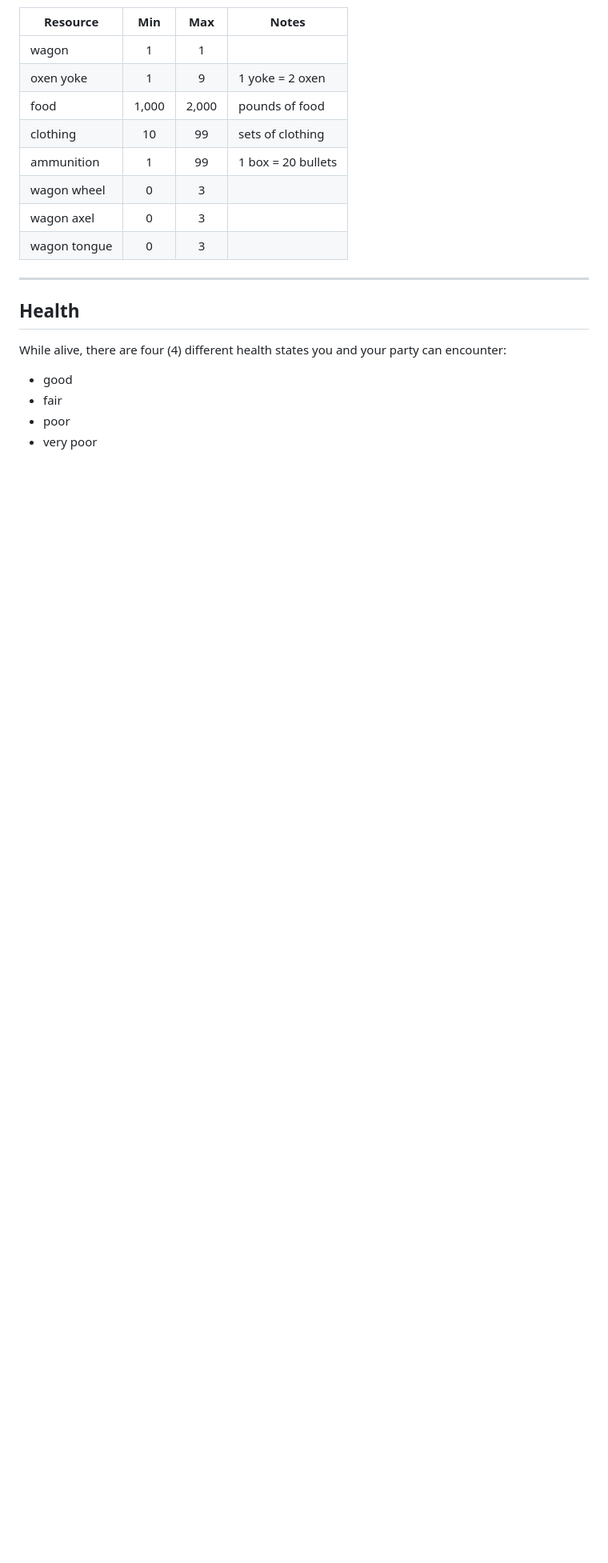
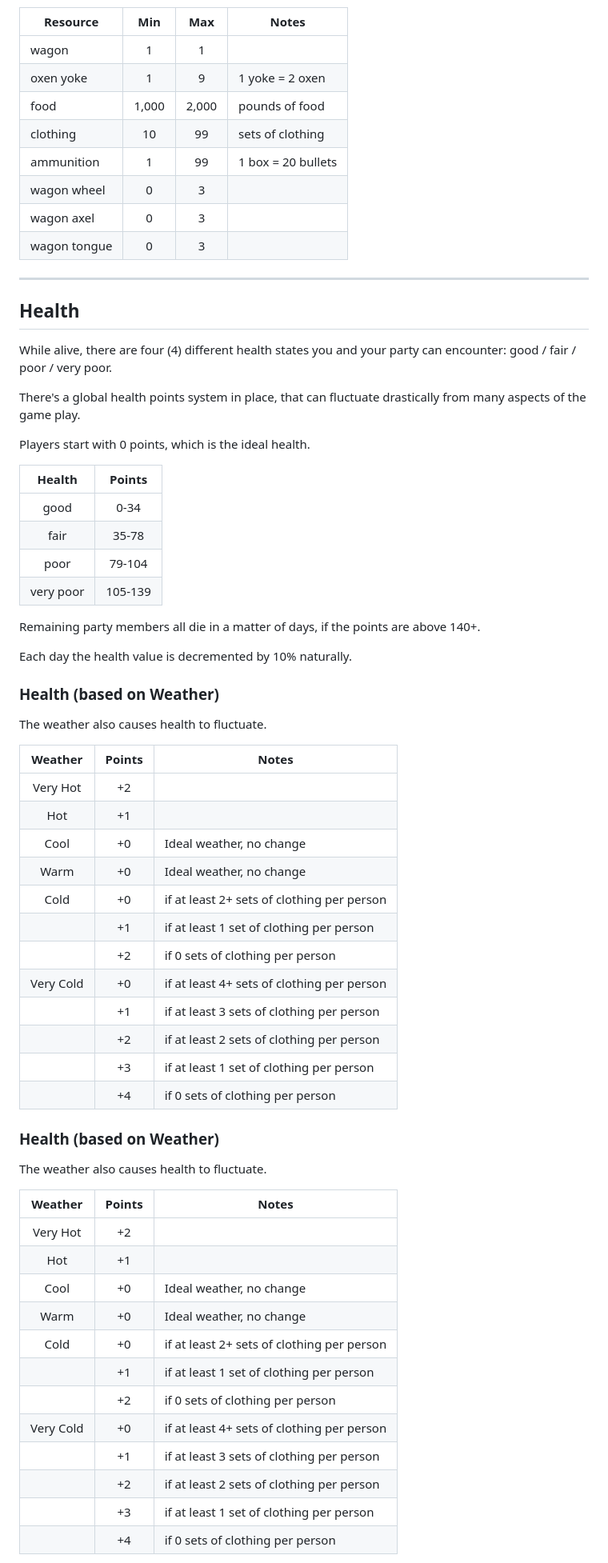
Before and after one commit to TravelTimN/oregon-trail-python, a Markdown page: README.md, the part around one of its changes. Shown at 80% size. Drawn GitHub-style; blank space fills up the shorter version.

Commit message:
Update README with some health calculations

```diff
--- a/README.md
+++ b/README.md
@@ -194,9 +164,58 @@ You will be required to carry supplies with you to help make the arduous journey
 
 ## Health
 
-While alive, there are four (4) different health states you and your party can encounter:
+While alive, there are four (4) different health states you and your party can encounter: good / fair / poor / very poor.
 
-- good
-- fair
-- poor
-- very poor
+There's a global health points system in place, that can fluctuate drastically from many aspects of the game play.
+
+Players start with 0 points, which is the ideal health.
+
+| Health | Points |
+| :---: | :---: |
+| good | 0-34 |
+| fair | 35-78 |
+| poor | 79-104 |
+| very poor | 105-139 |
+
+Remaining party members all die in a matter of days, if the points are above 140+.
+
+Each day the health value is decremented by 10% naturally.
+
+### Health (based on Weather)
+
+The weather also causes health to fluctuate.
+
+| Weather | Points | Notes |
+| :---: | :---: | --- |
+| Very Hot | +2 | |
+| Hot | +1 | |
+| Cool | +0 | Ideal weather, no change |
+| Warm | +0 | Ideal weather, no change |
+| Cold | +0 | if at least 2+ sets of clothing per person |
+| | +1 | if at least 1 set of clothing per person |
+| | +2 | if 0 sets of clothing per person |
+| Very Cold | +0 | if at least 4+ sets of clothing per person |
+| | +1 | if at least 3 sets of clothing per person |
+| | +2 | if at least 2 sets of clothing per person |
+| | +3 | if at least 1 set of clothing per person |
+| | +4 | if 0 sets of clothing per person |
+
+### Health (based on Weather)
+
+The weather also causes health to fluctuate.
+
+| Weather | Points | Notes |
+| :---: | :---: | --- |
+| Very Hot | +2 | |
+| Hot | +1 | |
+| Cool | +0 | Ideal weather, no change |
+| Warm | +0 | Ideal weather, no change |
+| Cold | +0 | if at least 2+ sets of clothing per person |
+| | +1 | if at least 1 set of clothing per person |
+| | +2 | if 0 sets of clothing per person |
+| Very Cold | +0 | if at least 4+ sets of clothing per person |
+| | +1 | if at least 3 sets of clothing per person |
+| | +2 | if at least 2 sets of clothing per person |
+| | +3 | if at least 1 set of clothing per person |
+| | +4 | if 0 sets of clothing per person |
+
```
Also changed, not shown: other parts of README.md (+42 -34 lines).
